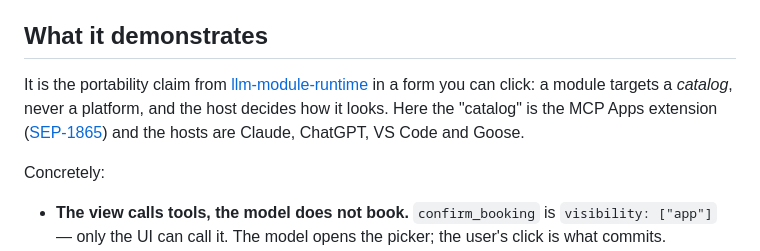
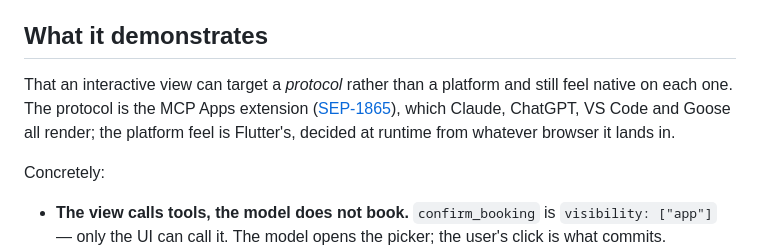
Before and after one commit to vpm238/flutter-mcp-app-demo, a Markdown page: README.md, the part around the change. Drawn GitHub-style.

Commit message:
Drop the cross-repo reference from the README
The demo stands on its own now, so the opening framed its point by borrowing
another repo's thesis. States the claim directly instead.

```diff
--- a/README.md
+++ b/README.md
@@ -28,11 +28,10 @@ devices on the desk.
 
 ## What it demonstrates
 
-It is the portability claim from
-[llm-module-runtime](https://github.com/vpm238/llm-module-runtime) in a form you
-can click: a module targets a *catalog*, never a platform, and the host decides
-how it looks. Here the "catalog" is the MCP Apps extension ([SEP-1865]) and the
-hosts are Claude, ChatGPT, VS Code and Goose.
+That an interactive view can target a *protocol* rather than a platform and
+still feel native on each one. The protocol is the MCP Apps extension
+([SEP-1865]), which Claude, ChatGPT, VS Code and Goose all render; the platform
+feel is Flutter's, decided at runtime from whatever browser it lands in.
 
 Concretely:
 
```
